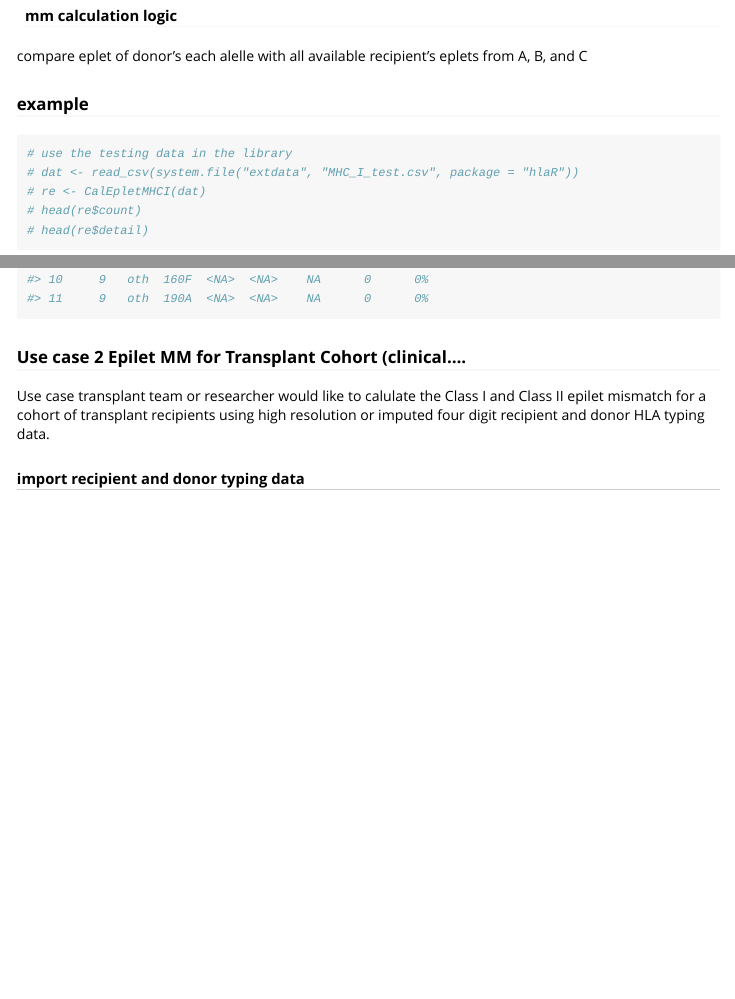
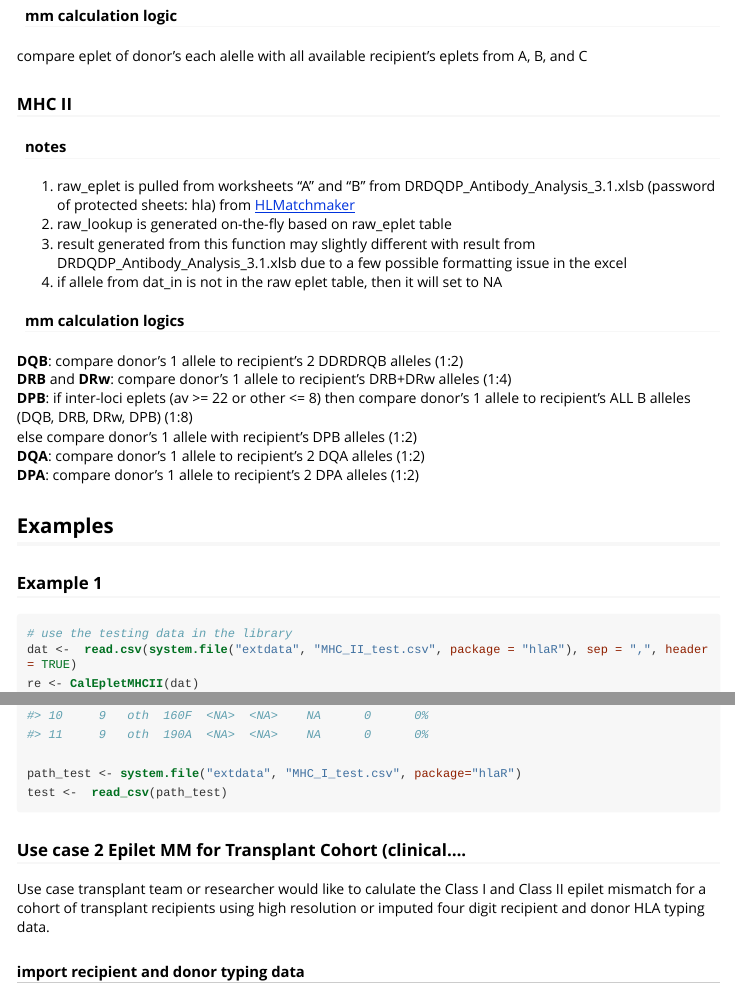
Before and after one commit to LarsenLab/hlaR, an R Markdown document (vignettes/eplet-mm.Rmd): the page in a window 1100 px wide, from 570 px down, and a second part further down, joined at a grey line. The pictures show the output file vignettes/eplet-mm.html that the author committed with the source, opened offline; long lines of code are wrapped.

Commit message:
mm MHC II: input dataframe instead of path of the data

````diff
--- a/vignettes/eplet-mm.Rmd
+++ b/vignettes/eplet-mm.Rmd
@@ -44,16 +44,6 @@ library(readxlsb)
 
 compare eplet of donor's each alelle with all available recipient's eplets from A, B, and C
 
-### example
-
-```{r, message = FALSE}
-# use the testing data in the library
-# dat <- read_csv(system.file("extdata", "MHC_I_test.csv", package = "hlaR"))
-# re <- CalEpletMHCI(dat)
-# head(re$count)
-# head(re$detail)
-```
-
 ### MHC II
 
 #### notes
@@ -73,7 +63,8 @@ compare eplet of donor's each alelle with all available recipient's eplets from
 
 ```{r, message = FALSE}
 # use the testing data in the library
-re <- CalEpletMHCII(system.file("extdata", "MHC_II_test.csv", package = "hlaR"))
+dat <-  read.csv(system.file("extdata", "MHC_II_test.csv", package = "hlaR"), sep = ",", header = TRUE)
+re <- CalEpletMHCII(dat)
 head(re$count)
 head(re$detail)
 
````
Also changed, not shown: R/eplet-MHC-II.R (+2 -2 lines), vignettes/eplet-mm.html, vignettes/eplet-mm.Rmd (2 more changed lines), 1 other file.
